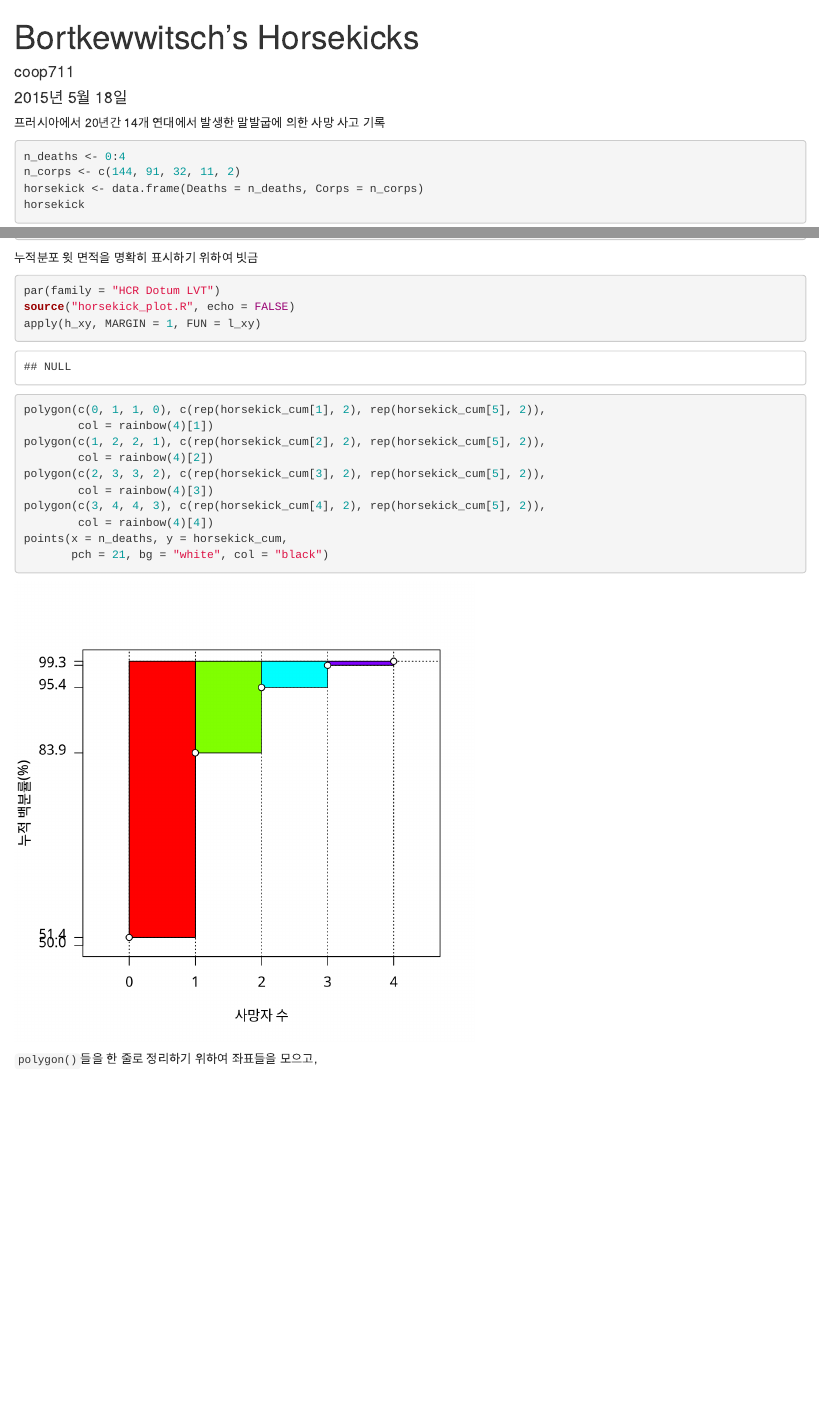
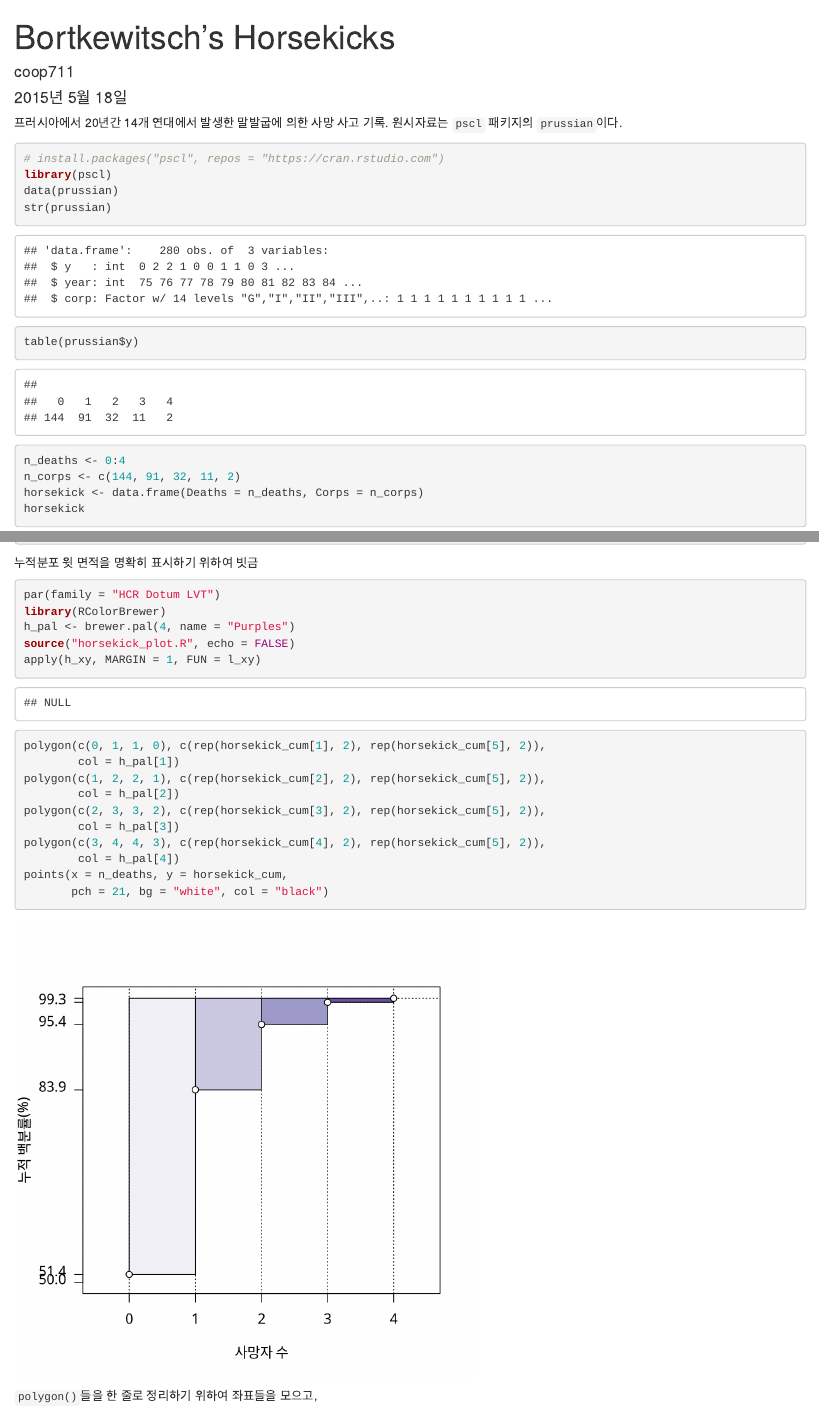
Before and after one commit to kwlee58/Horsekick2018, an R Markdown document (R/horsekick.Rmd): the page in a window 1100 px wide, from its top, and a second part further down, joined at a grey line. Rendered offline with R 4.5, knitr and Pandoc, with nearby package versions.

Commit message:
Lots of modification

````diff
--- a/R/horsekick.Rmd
+++ b/R/horsekick.Rmd
@@ -1,11 +1,20 @@
 ---
-title: "Bortkewwitsch's Horsekicks"
+title: "Bortkewitsch's Horsekicks"
 author: "coop711"
 date: "2015년 5월 18일"
 output: html_document
 ---
 
-프러시아에서 20년간 14개 연대에서 발생한 말발굽에 의한 사망 사고 기록
+프러시아에서 20년간 14개 연대에서 발생한 말발굽에 의한 사망 사고 기록.
+원시자료는 `pscl` 패키지의 `prussian`이다.
+
+```{r, message = FALSE}
+# install.packages("pscl", repos = "https://cran.rstudio.com")
+library(pscl)
+data(prussian)
+str(prussian)
+table(prussian$y)
+```
 
 ```{r}
 n_deaths <- 0:4
@@ -96,16 +116,18 @@ l_xy <- function(h) lines(x = h[1:2], y = h[3:4], lty = 3)
 
 ```{r fig.width = 5.5, fig.height = 5.5, message = FALSE}
 par(family = "HCR Dotum LVT")
+library(RColorBrewer)
+h_pal <- brewer.pal(4, name = "Purples")
 source("horsekick_plot.R", echo = FALSE)
 apply(h_xy, MARGIN = 1, FUN = l_xy)
 polygon(c(0, 1, 1, 0), c(rep(horsekick_cum[1], 2), rep(horsekick_cum[5], 2)),
-        col = rainbow(4)[1])
+        col = h_pal[1])
 polygon(c(1, 2, 2, 1), c(rep(horsekick_cum[2], 2), rep(horsekick_cum[5], 2)),
-        col = rainbow(4)[2])
+        col = h_pal[2])
 polygon(c(2, 3, 3, 2), c(rep(horsekick_cum[3], 2), rep(horsekick_cum[5], 2)),
-        col = rainbow(4)[3])
+        col = h_pal[3])
 polygon(c(3, 4, 4, 3), c(rep(horsekick_cum[4], 2), rep(horsekick_cum[5], 2)),
-        col = rainbow(4)[4])
+        col = h_pal[4])
 points(x = n_deaths, y = horsekick_cum,
        pch = 21, bg = "white", col = "black")
 ```
````
Also changed, not shown: R/horsekick.html, R/horsekick.Rmd (23 more changed lines), 1 other file.
